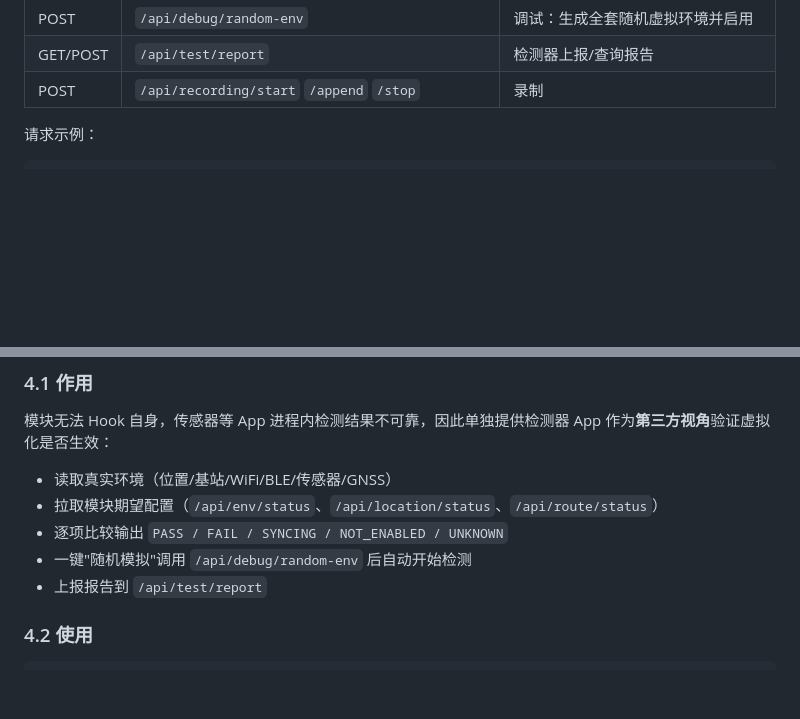
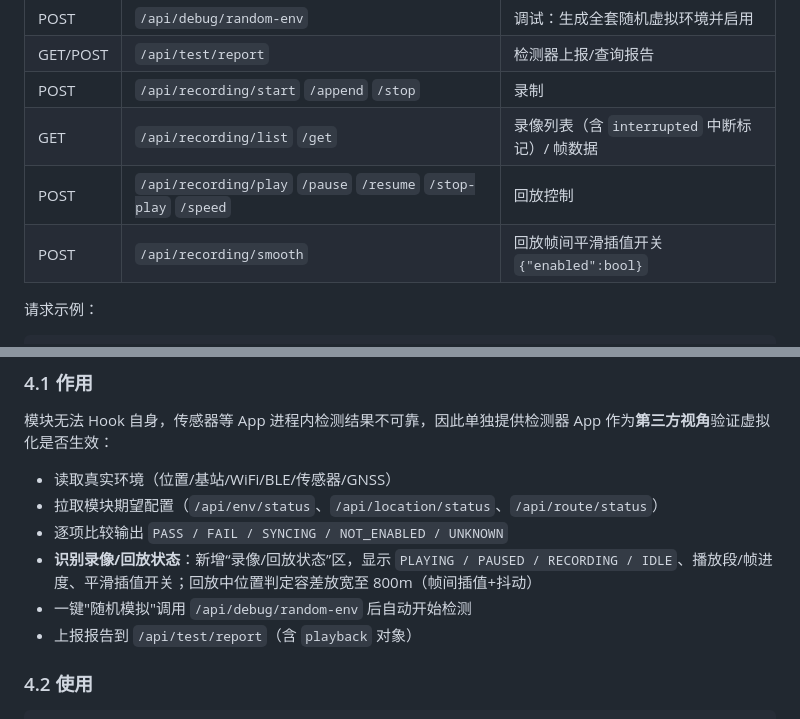
Before and after one commit to FairyXH/ZhangVirtualEnv, a Markdown page: README.md, 2 parts joined by grey strips. Rendered like a GitHub page; blank space fills up the shorter version.

```diff
--- a/README.md
+++ b/README.md
@@ -136,6 +137,9 @@ adb reboot
 | POST | `/api/debug/random-env` | 调试：生成全套随机虚拟环境并启用 |
 | GET/POST | `/api/test/report` | 检测器上报/查询报告 |
 | POST | `/api/recording/start` `/append` `/stop` | 录制 |
+| GET | `/api/recording/list` `/get` | 录像列表（含 `interrupted` 中断标记）/ 帧数据 |
+| POST | `/api/recording/play` `/pause` `/resume` `/stop-play` `/speed` | 回放控制 |
+| POST | `/api/recording/smooth` | 回放帧间平滑插值开关 `{"enabled":bool}` |
 
 请求示例：
 
@@ -170,8 +174,9 @@ curl -X POST http://127.0.0.1:18790/api/debug/random-env \
 - 读取真实环境（位置/基站/WiFi/BLE/传感器/GNSS）
 - 拉取模块期望配置（`/api/env/status`、`/api/location/status`、`/api/route/status`）
 - 逐项比较输出 `PASS / FAIL / SYNCING / NOT_ENABLED / UNKNOWN`
+- **识别录像/回放状态**：新增“录像/回放状态”区，显示 `PLAYING / PAUSED / RECORDING / IDLE`、播放段/帧进度、平滑插值开关；回放中位置判定容差放宽至 800m（帧间插值+抖动）
 - 一键"随机模拟"调用 `/api/debug/random-env` 后自动开始检测
-- 上报报告到 `/api/test/report`
+- 上报报告到 `/api/test/report`（含 `playback` 对象）
 
 ### 4.2 使用
 
```
Also changed, not shown: other parts of README.md (+9 -4 lines), docs/reverse/recording-stream-replay-detail-icon-hide.md (added, +182 -0 lines).
